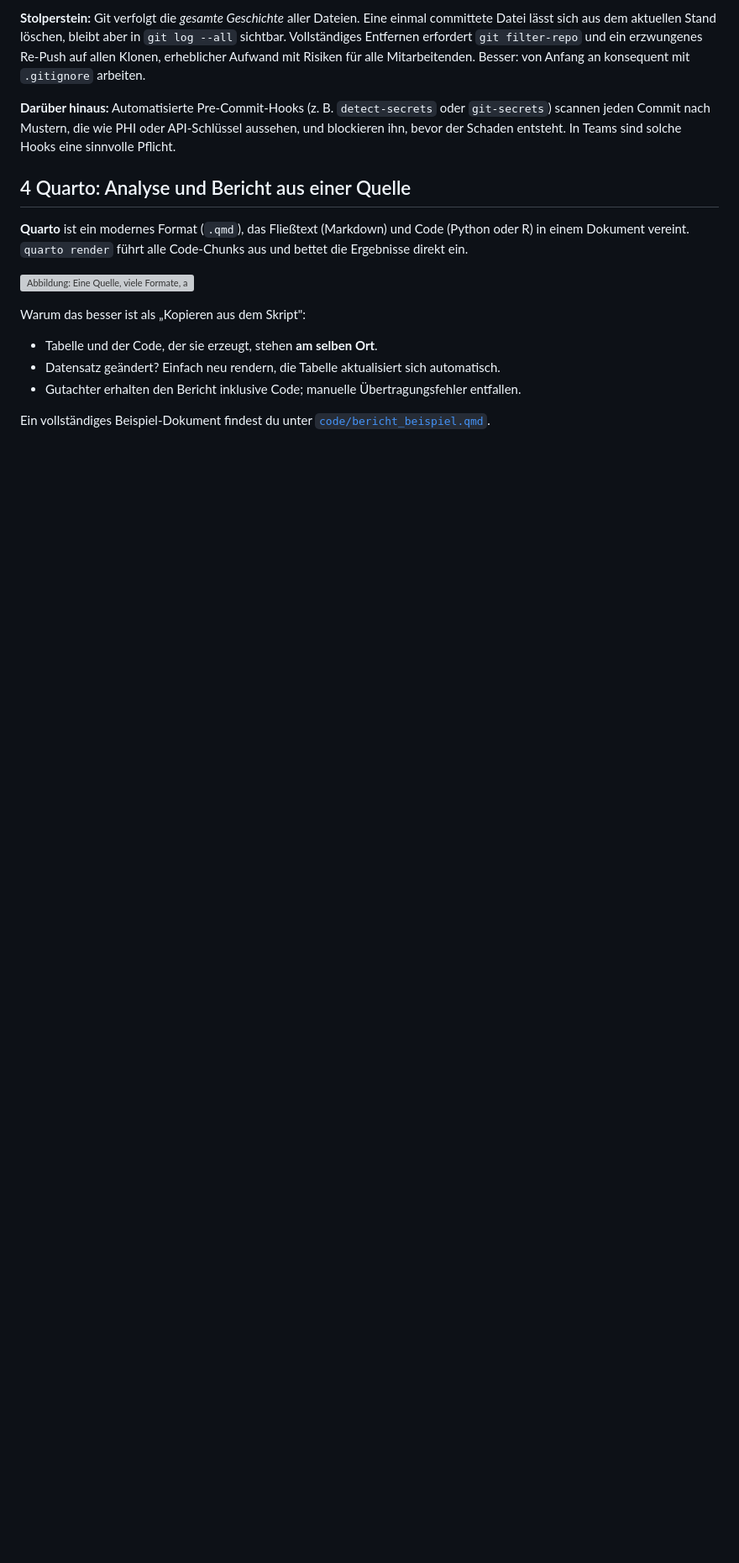
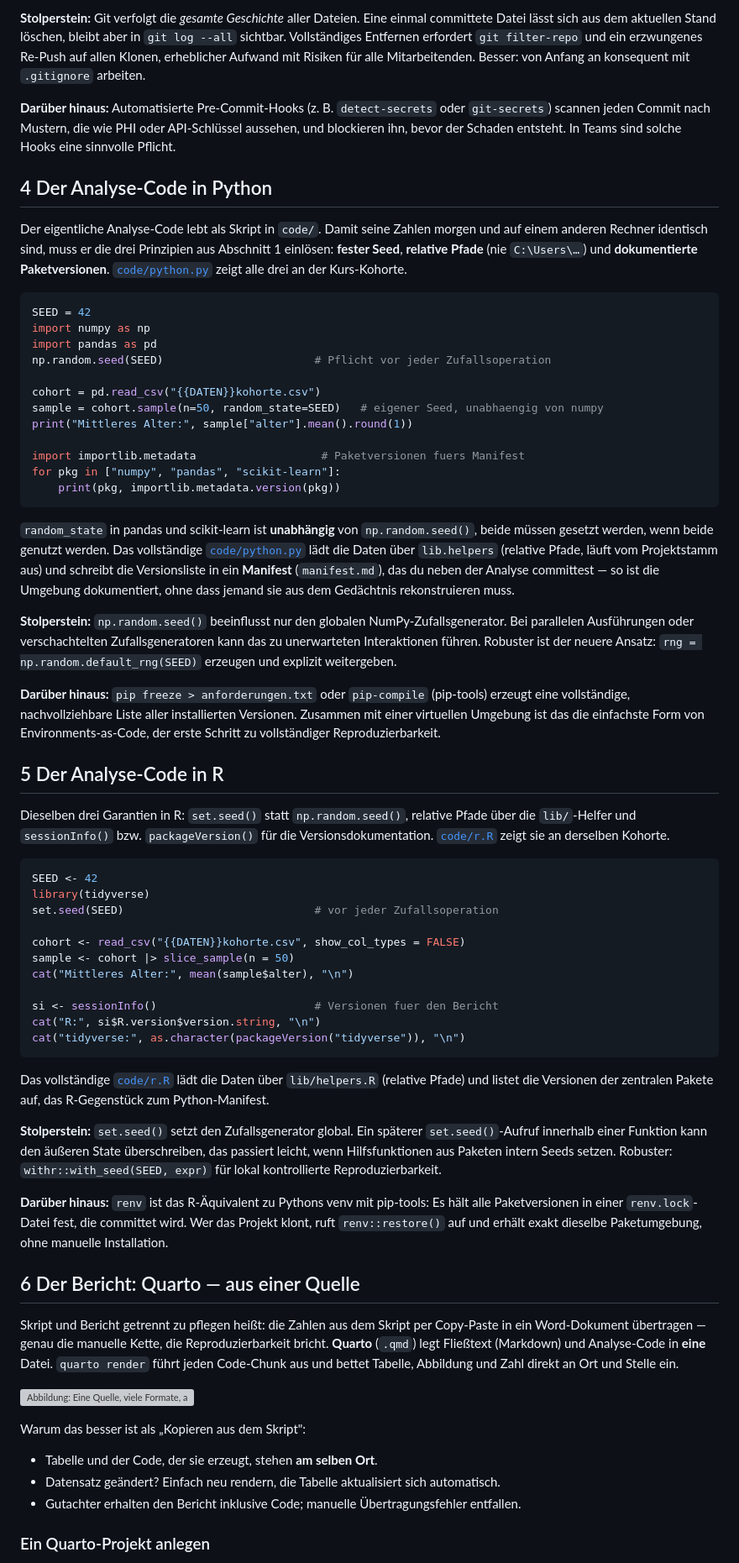
Before and after one commit to schradern/data-science-coach, a Markdown page: module/22-reproduzierbare-berichte/README.md, the part around one of its changes. Shown at 84% size. Rendered like a GitHub page; blank space fills up the shorter version; grey boxes are pictures that could not be loaded.

````diff
--- a/module/22-reproduzierbare-berichte/README.md
+++ b/module/22-reproduzierbare-berichte/README.md
@@ -102,9 +107,58 @@ Zusätzliche Schutzmaßnahmen:
 
 **Darüber hinaus:** Automatisierte Pre-Commit-Hooks (z. B. `detect-secrets` oder `git-secrets`) scannen jeden Commit nach Mustern, die wie PHI oder API-Schlüssel aussehen, und blockieren ihn, bevor der Schaden entsteht. In Teams sind solche Hooks eine sinnvolle Pflicht.
 
-## 4 Quarto: Analyse und Bericht aus einer Quelle
+## 4 Der Analyse-Code in Python
 
-**Quarto** ist ein modernes Format (`.qmd`), das Fließtext (Markdown) und Code (Python oder R) in einem Dokument vereint. `quarto render` führt alle Code-Chunks aus und bettet die Ergebnisse direkt ein.
+Der eigentliche Analyse-Code lebt als Skript in `code/`. Damit seine Zahlen morgen und auf einem anderen Rechner identisch sind, muss er die drei Prinzipien aus Abschnitt 1 einlösen: **fester Seed**, **relative Pfade** (nie `C:\Users\…`) und **dokumentierte Paketversionen**. [`code/python.py`](code/python.py) zeigt alle drei an der Kurs-Kohorte.
+
+```python
+SEED = 42
+import numpy as np
+import pandas as pd
+np.random.seed(SEED)                       # Pflicht vor jeder Zufallsoperation
+
+cohort = pd.read_csv("{{DATEN}}kohorte.csv")
+sample = cohort.sample(n=50, random_state=SEED)   # eigener Seed, unabhaengig von numpy
+print("Mittleres Alter:", sample["alter"].mean().round(1))
+
+import importlib.metadata                   # Paketversionen fuers Manifest
+for pkg in ["numpy", "pandas", "scikit-learn"]:
+    print(pkg, importlib.metadata.version(pkg))
+```
+
+`random_state` in pandas und scikit-learn ist **unabhängig** von `np.random.seed()`, beide müssen gesetzt werden, wenn beide genutzt werden. Das vollständige [`code/python.py`](code/python.py) lädt die Daten über `lib.helpers` (relative Pfade, läuft vom Projektstamm aus) und schreibt die Versionsliste in ein **Manifest** (`manifest.md`), das du neben der Analyse committest — so ist die Umgebung dokumentiert, ohne dass jemand sie aus dem Gedächtnis rekonstruieren muss.
+
+**Stolperstein:** `np.random.seed()` beeinflusst nur den globalen NumPy-Zufallsgenerator. Bei parallelen Ausführungen oder verschachtelten Zufallsgeneratoren kann das zu unerwarteten Interaktionen führen. Robuster ist der neuere Ansatz: `rng = np.random.default_rng(SEED)` erzeugen und explizit weitergeben.
+
+**Darüber hinaus:** `pip freeze > anforderungen.txt` oder `pip-compile` (pip-tools) erzeugt eine vollständige, nachvollziehbare Liste aller installierten Versionen. Zusammen mit einer virtuellen Umgebung ist das die einfachste Form von Environments-as-Code, der erste Schritt zu vollständiger Reproduzierbarkeit.
+
+## 5 Der Analyse-Code in R
+
+Dieselben drei Garantien in R: `set.seed()` statt `np.random.seed()`, relative Pfade über die `lib/`-Helfer und `sessionInfo()` bzw. `packageVersion()` für die Versionsdokumentation. [`code/r.R`](code/r.R) zeigt sie an derselben Kohorte.
+
+```r
+SEED <- 42
+library(tidyverse)
+set.seed(SEED)                             # vor jeder Zufallsoperation
+
+cohort <- read_csv("{{DATEN}}kohorte.csv", show_col_types = FALSE)
+sample <- cohort |> slice_sample(n = 50)
+cat("Mittleres Alter:", mean(sample$alter), "\n")
+
+si <- sessionInfo()                        # Versionen fuer den Bericht
+cat("R:", si$R.version$version.string, "\n")
+cat("tidyverse:", as.character(packageVersion("tidyverse")), "\n")
+```
+
+Das vollständige [`code/r.R`](code/r.R) lädt die Daten über `lib/helpers.R` (relative Pfade) und listet die Versionen der zentralen Pakete auf, das R-Gegenstück zum Python-Manifest.
+
+**Stolperstein:** `set.seed()` setzt den Zufallsgenerator global. Ein späterer `set.seed()`-Aufruf innerhalb einer Funktion kann den äußeren State überschreiben, das passiert leicht, wenn Hilfsfunktionen aus Paketen intern Seeds setzen. Robuster: `withr::with_seed(SEED, expr)` für lokal kontrollierte Reproduzierbarkeit.
+
+**Darüber hinaus:** `renv` ist das R-Äquivalent zu Pythons venv mit pip-tools: Es hält alle Paketversionen in einer `renv.lock`-Datei fest, die committet wird. Wer das Projekt klont, ruft `renv::restore()` auf und erhält exakt dieselbe Paketumgebung, ohne manuelle Installation.
+
+## 6 Der Bericht: Quarto — aus einer Quelle
+
+Skript und Bericht getrennt zu pflegen heißt: die Zahlen aus dem Skript per Copy-Paste in ein Word-Dokument übertragen — genau die manuelle Kette, die Reproduzierbarkeit bricht. **Quarto** (`.qmd`) legt Fließtext (Markdown) und Analyse-Code in **eine** Datei. `quarto render` führt jeden Code-Chunk aus und bettet Tabelle, Abbildung und Zahl direkt an Ort und Stelle ein.
 
 ![Abbildung: Eine Quelle, viele Formate, aus einer .qmd-Datei (Code, Text und Ergebnis vereint) erzeugt quarto render zugleich HTML, PDF und Word.](assets/eine_quelle.svg)
 
@@ -114,5 +168,5 @@ Warum das besser ist als „Kopieren aus dem Skript":
 - Datensatz geändert? Einfach neu rendern, die Tabelle aktualisiert sich automatisch.
 - Gutachter erhalten den Bericht inklusive Code; manuelle Übertragungsfehler entfallen.
 
-Ein vollständiges Beispiel-Dokument findest du unter [`code/bericht_beispiel.qmd`](code/bericht_beispiel.qmd).
+### Ein Quarto-Projekt anlegen
 
````
Also changed, not shown: other parts of module/22-reproduzierbare-berichte/README.md (+50 -65 lines).
